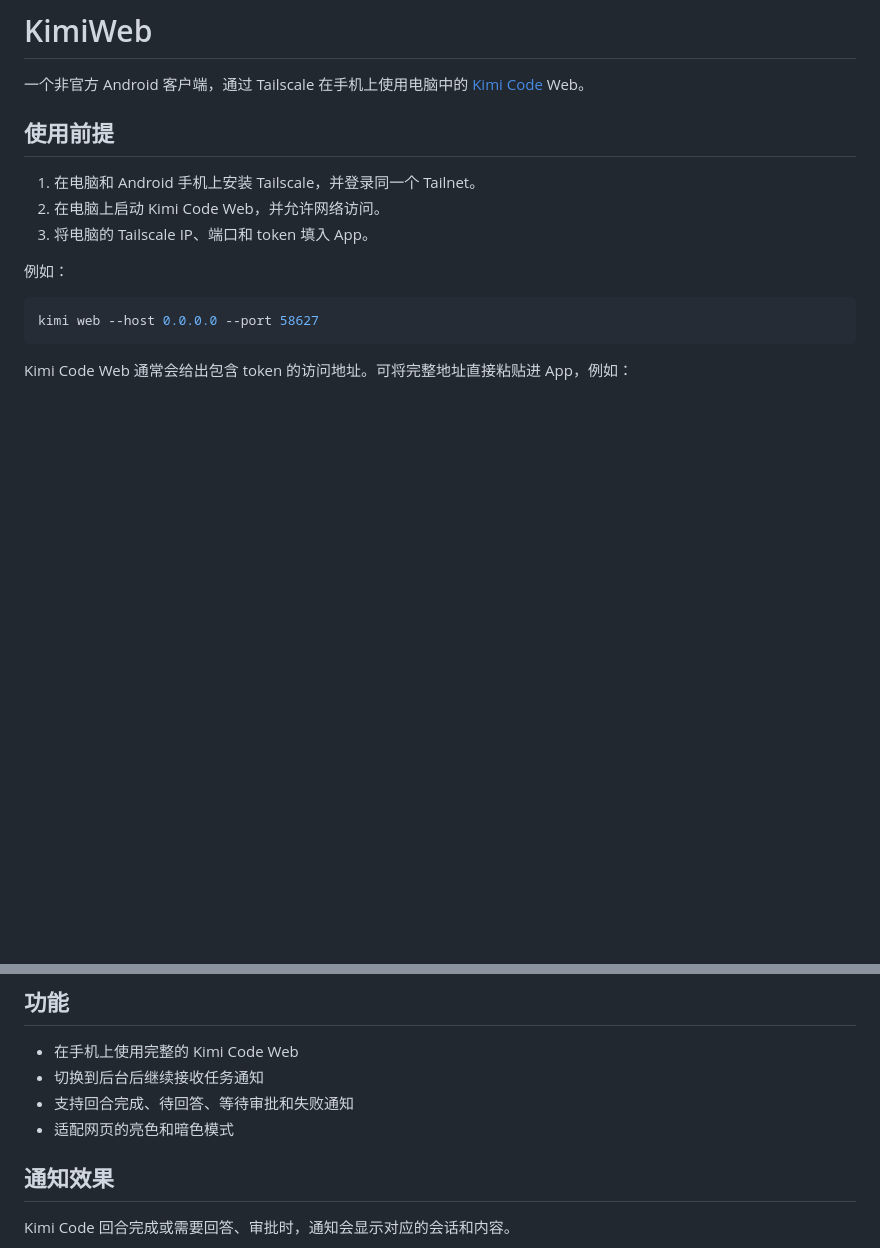
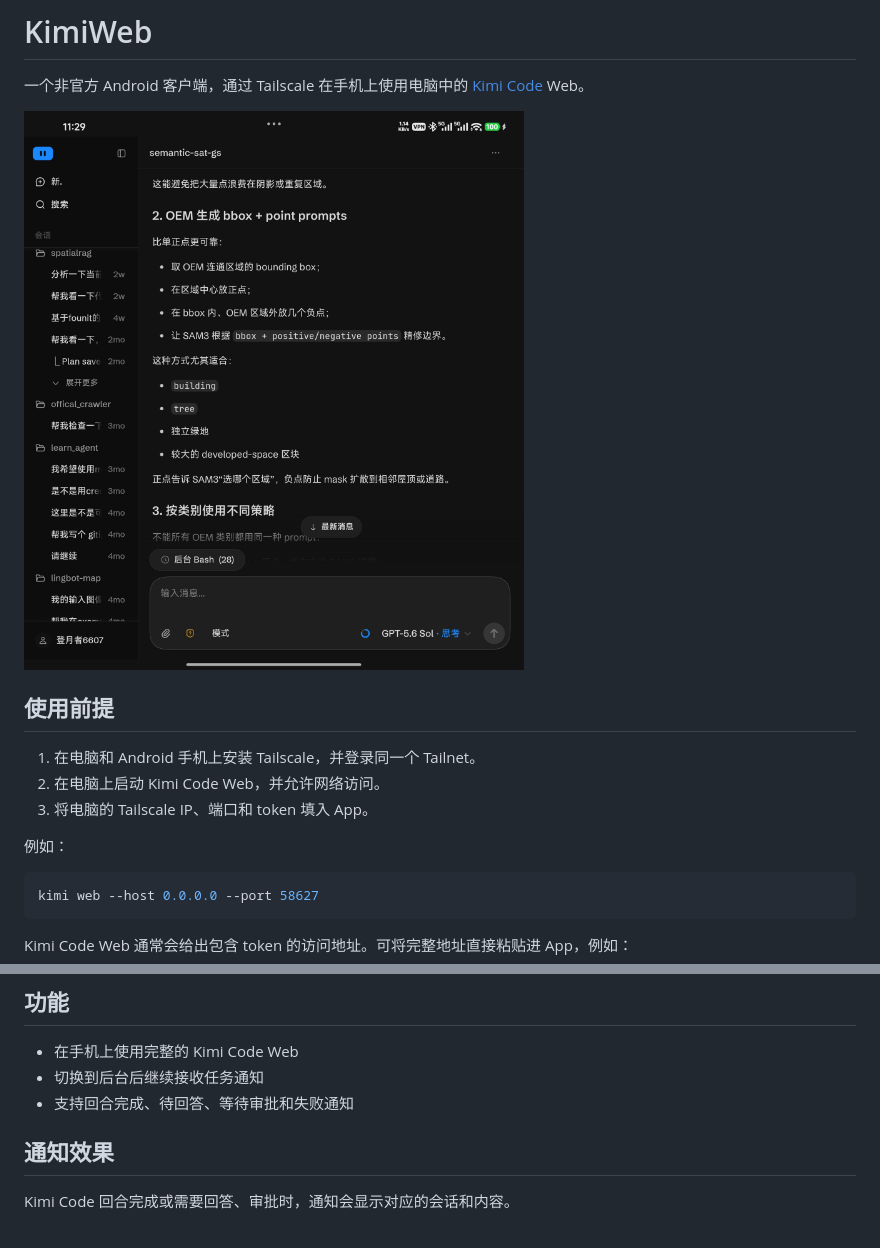
Before and after one commit to npu-chenlin/AgentPocket, a Markdown page: README.md, 2 parts joined by grey strips. GitHub-like rendering; pictures changed too: docs/demo.jpg (added); blank space fills up the shorter version.

Commit message:
Add app demo

```diff
--- a/README.md
+++ b/README.md
@@ -1,6 +1,8 @@
 # KimiWeb
 
 一个非官方 Android 客户端，通过 Tailscale 在手机上使用电脑中的 [Kimi Code](https://github.com/MoonshotAI/kimi-code) Web。
+
+<img src="docs/demo.jpg" alt="KimiWeb 使用效果" width="720">
 
 ## 使用前提
 
@@ -27,7 +29,6 @@ http://100.x.y.z:58627/#token=YOUR_TOKEN
 - 在手机上使用完整的 Kimi Code Web
 - 切换到后台后继续接收任务通知
 - 支持回合完成、待回答、等待审批和失败通知
-- 适配网页的亮色和暗色模式
 
 ## 通知效果
 
```
